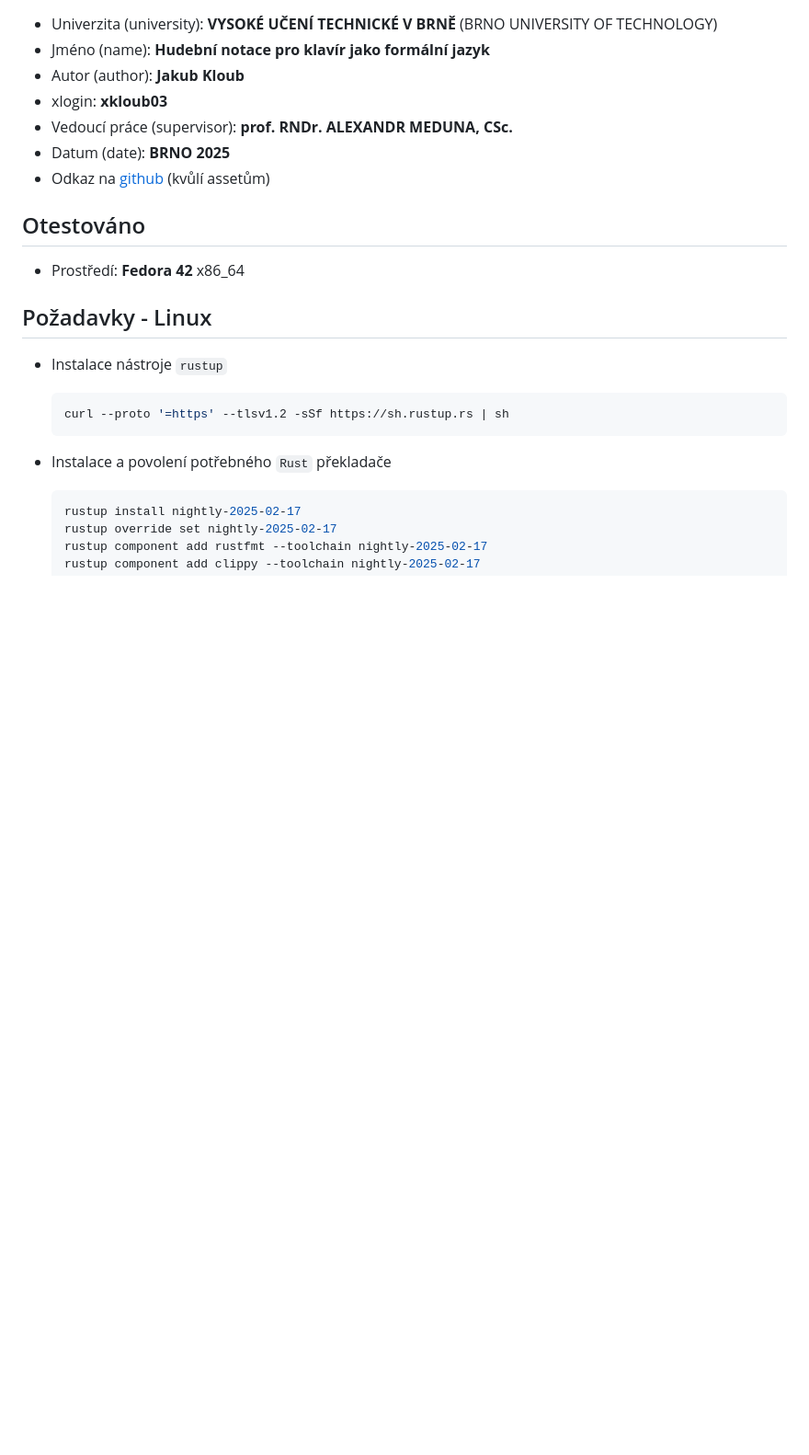
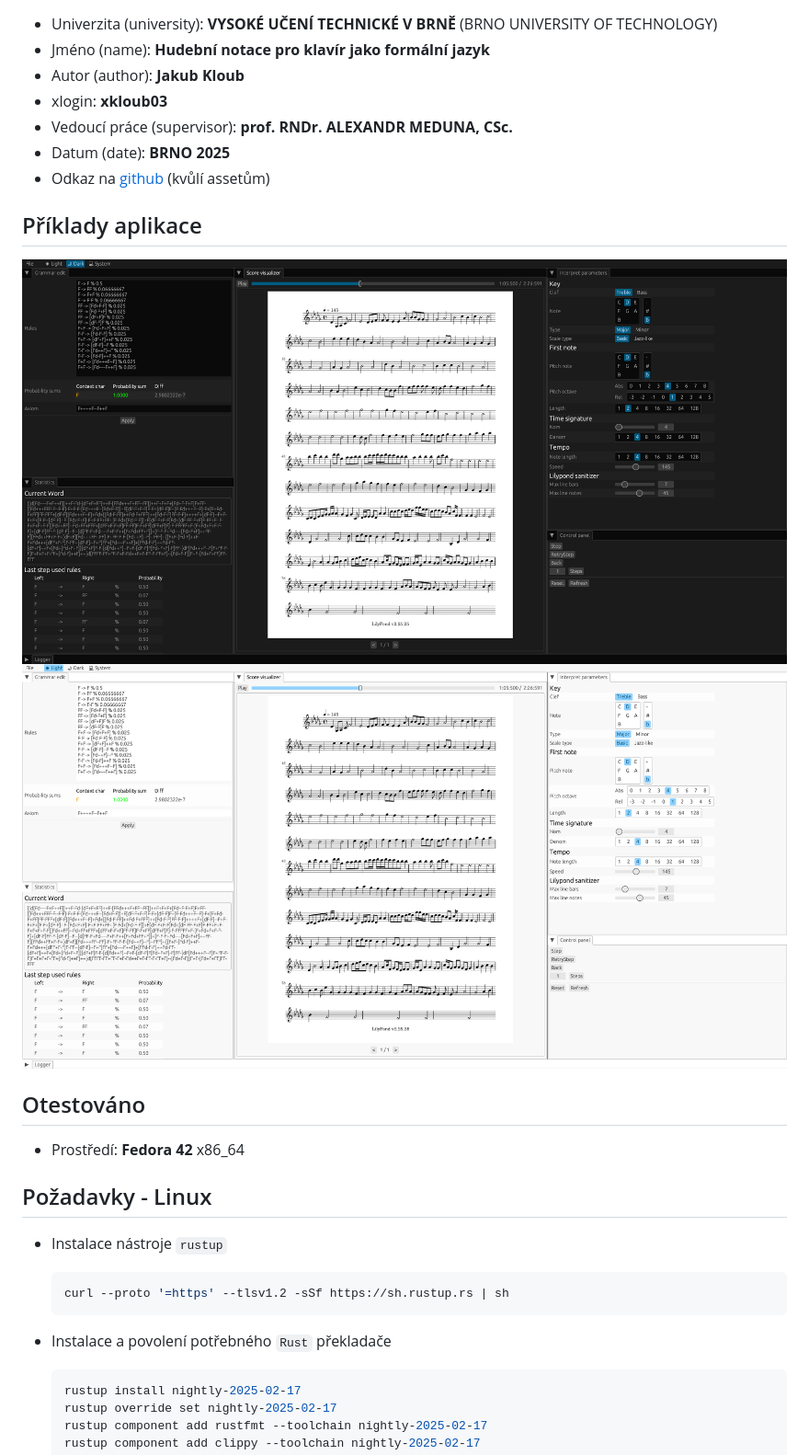
Before and after one commit to TheRetikGM/bp, a Markdown page: README.md, the part around the change. Shown: that part at 92% size. Rendered like a GitHub page; pictures changed too: assets/screenshot-dark.png (added), assets/screenshot-light.png (added); blank space fills up the shorter version.

Commit message:
docs: Add screenshots

```diff
--- a/README.md
+++ b/README.md
@@ -8,6 +8,10 @@
 - Datum (date): **BRNO 2025**
 - Odkaz na [github](https://github.com/theretikgm/bp) (kvůlí assetům)
 
+## Příklady aplikace
+
+![screenshot-dark](assets/screenshot-dark.png)
+![screenshot-light](assets/screenshot-light.png)
 
 ## Otestováno
 
```
